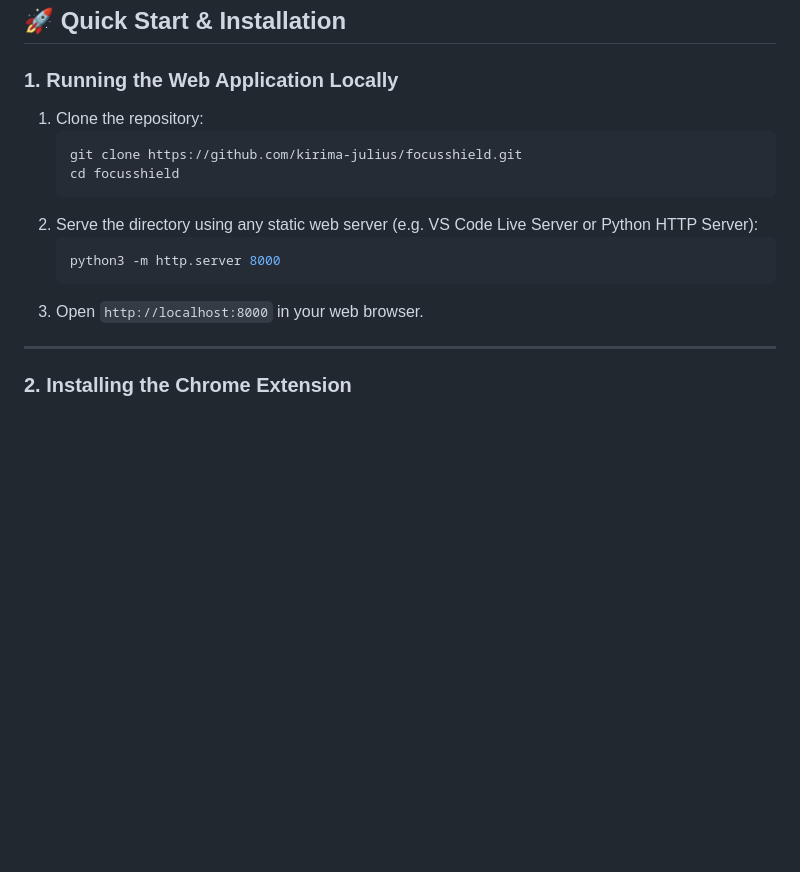
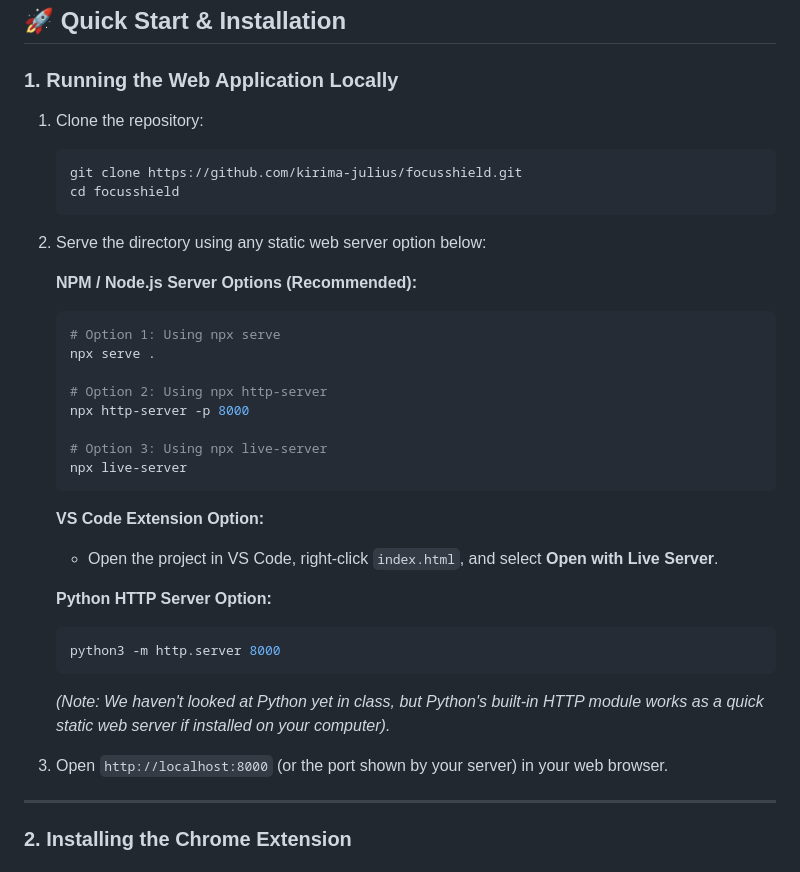
Before and after one commit to kirima-julius/focusshield, a Markdown page: README.md, the part around one of its changes. Drawn GitHub-style; blank space fills up the shorter version.

````diff
--- a/README.md
+++ b/README.md
@@ -80,16 +80,37 @@ FOCUSSHIELD/
 ## 🚀 Quick Start & Installation
 
 ### 1. Running the Web Application Locally
+
 1. Clone the repository:
    ```bash
    git clone https://github.com/kirima-julius/focusshield.git
    cd focusshield
    ```
-2. Serve the directory using any static web server (e.g. VS Code Live Server or Python HTTP Server):
+
+2. Serve the directory using any static web server option below:
+
+   **NPM / Node.js Server Options (Recommended):**
+   ```bash
+   # Option 1: Using npx serve
+   npx serve .
+
+   # Option 2: Using npx http-server
+   npx http-server -p 8000
+
+   # Option 3: Using npx live-server
+   npx live-server
+   ```
+
+   **VS Code Extension Option:**
+   - Open the project in VS Code, right-click `index.html`, and select **Open with Live Server**.
+
+   **Python HTTP Server Option:**
    ```bash
    python3 -m http.server 8000
    ```
-3. Open `http://localhost:8000` in your web browser.
+   *(Note: We haven't looked at Python yet in class, but Python's built-in HTTP module works as a quick static web server if installed on your computer).*
+
+3. Open `http://localhost:8000` (or the port shown by your server) in your web browser.
 
 ---
 
````
Also changed, not shown: other parts of README.md (+18 -107 lines).
